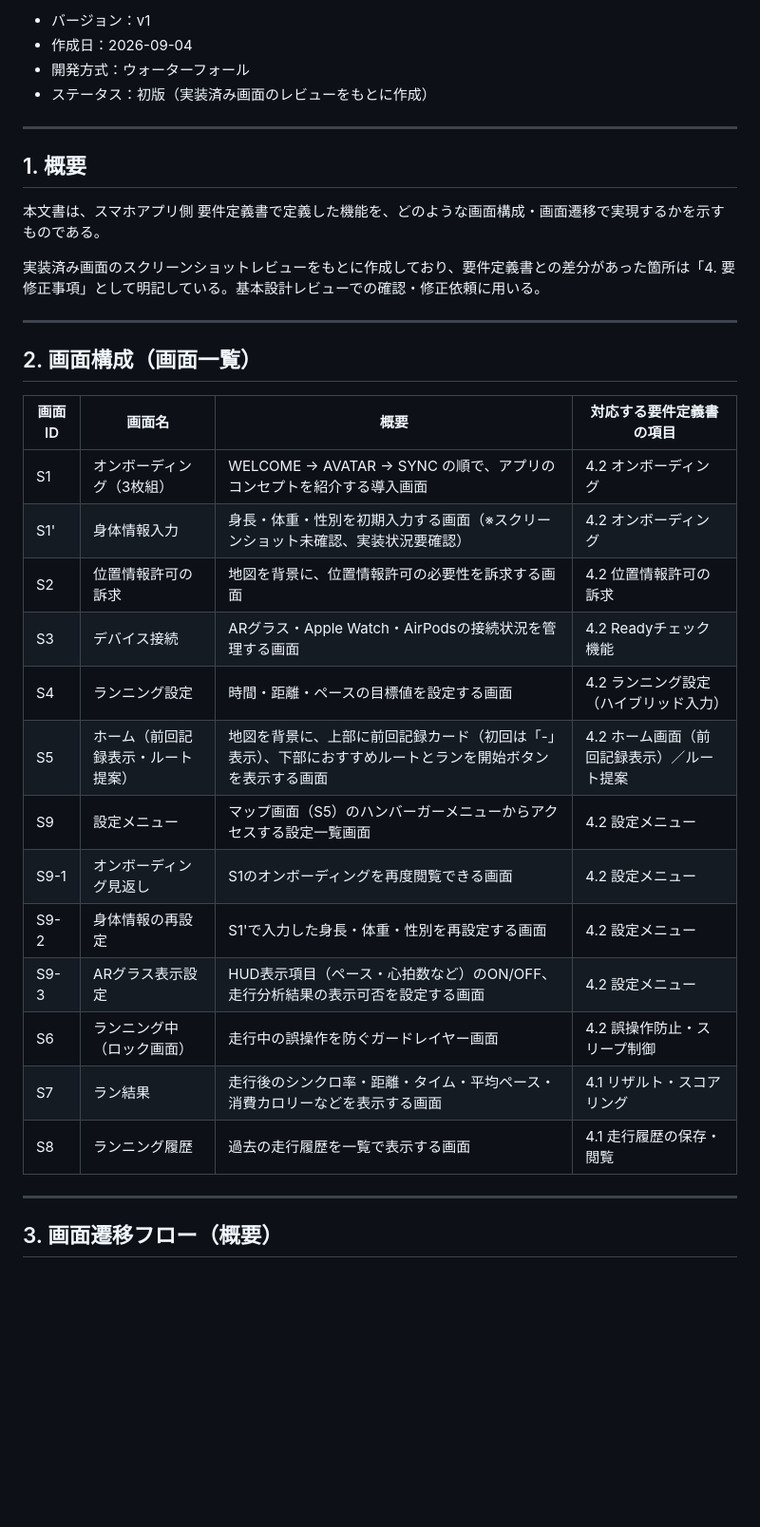
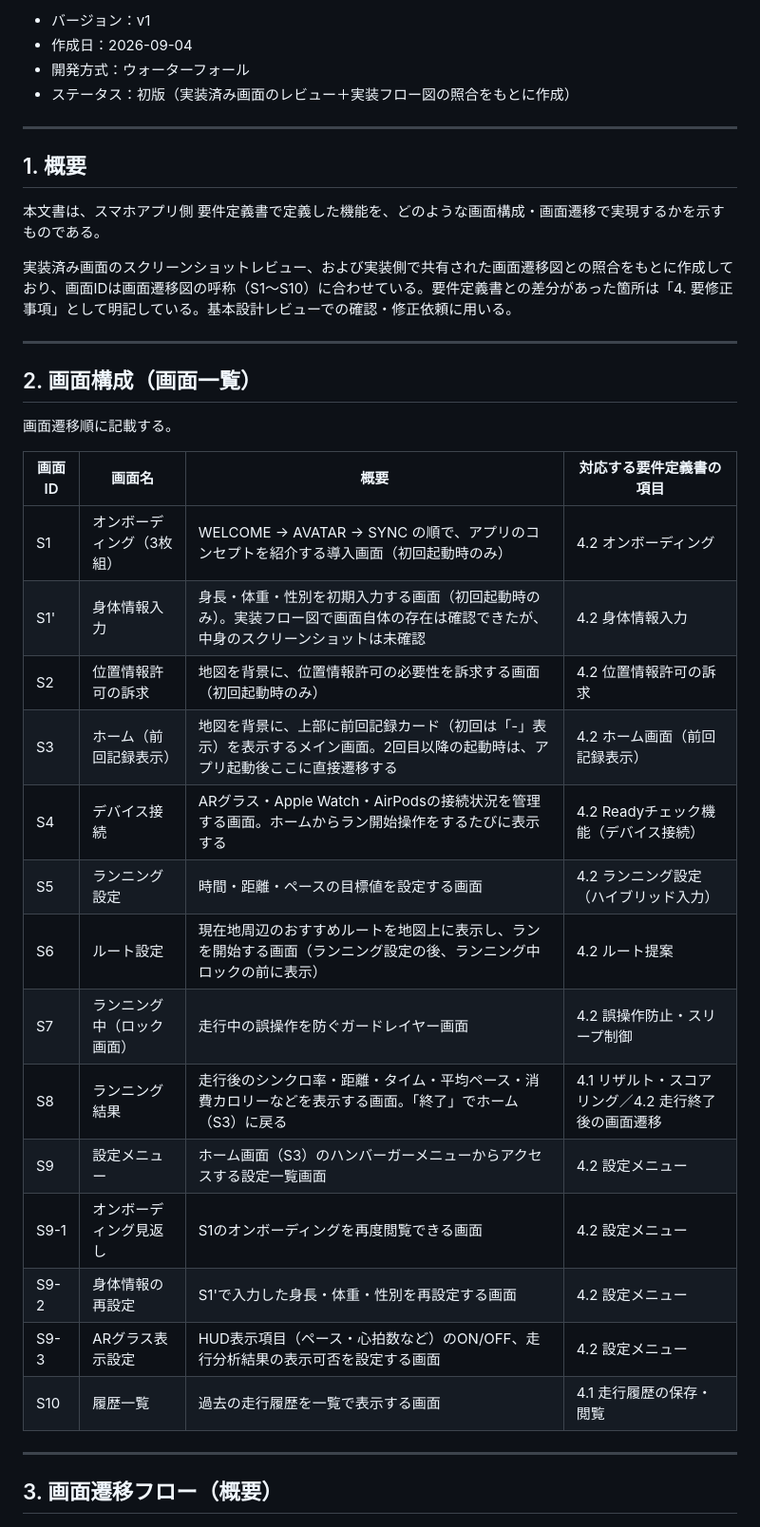
Before and after one commit to tomonori-ryo/ar-vision-docs, a Markdown page: 基本設計書_スマホアプリ.md, the part around one of its changes. Shown at 95% size. GitHub-like rendering; blank space fills up the shorter version.

```diff
--- a/基本設計書_スマホアプリ.md
+++ b/基本設計書_スマホアプリ.md
@@ -1,7 +1,7 @@
 - バージョン：v1
 - 作成日：2026-09-04
 - 開発方式：ウォーターフォール
-- ステータス：初版（実装済み画面のレビューをもとに作成）
+- ステータス：初版（実装済み画面のレビュー＋実装フロー図の照合をもとに作成）
 
 ---
 
@@ -9,27 +9,30 @@
 
 本文書は、スマホアプリ側 要件定義書で定義した機能を、どのような画面構成・画面遷移で実現するかを示すものである。
 
-実装済み画面のスクリーンショットレビューをもとに作成しており、要件定義書との差分があった箇所は「4. 要修正事項」として明記している。基本設計レビューでの確認・修正依頼に用いる。
+実装済み画面のスクリーンショットレビュー、および実装側で共有された画面遷移図との照合をもとに作成しており、画面IDは画面遷移図の呼称（S1〜S10）に合わせている。要件定義書との差分があった箇所は「4. 要修正事項」として明記している。基本設計レビューでの確認・修正依頼に用いる。
 
 ---
 
 ## 2. 画面構成（画面一覧）
 
+画面遷移順に記載する。
+
 | 画面ID | 画面名 | 概要 | 対応する要件定義書の項目 |
 |---|---|---|---|
-| S1 | オンボーディング（3枚組） | WELCOME → AVATAR → SYNC の順で、アプリのコンセプトを紹介する導入画面 | 4.2 オンボーディング |
-| S1' | 身体情報入力 | 身長・体重・性別を初期入力する画面（※スクリーンショット未確認、実装状況要確認） | 4.2 オンボーディング |
-| S2 | 位置情報許可の訴求 | 地図を背景に、位置情報許可の必要性を訴求する画面 | 4.2 位置情報許可の訴求 |
-| S3 | デバイス接続 | ARグラス・Apple Watch・AirPodsの接続状況を管理する画面 | 4.2 Readyチェック機能 |
-| S4 | ランニング設定 | 時間・距離・ペースの目標値を設定する画面 | 4.2 ランニング設定（ハイブリッド入力） |
-| S5 | ホーム（前回記録表示・ルート提案） | 地図を背景に、上部に前回記録カード（初回は「-」表示）、下部におすすめルートとランを開始ボタンを表示する画面 | 4.2 ホーム画面（前回記録表示）／ルート提案 |
-| S9 | 設定メニュー | マップ画面（S5）のハンバーガーメニューからアクセスする設定一覧画面 | 4.2 設定メニュー |
+| S1 | オンボーディング（3枚組） | WELCOME → AVATAR → SYNC の順で、アプリのコンセプトを紹介する導入画面（初回起動時のみ） | 4.2 オンボーディング |
+| S1' | 身体情報入力 | 身長・体重・性別を初期入力する画面（初回起動時のみ）。実装フロー図で画面自体の存在は確認できたが、中身のスクリーンショットは未確認 | 4.2 身体情報入力 |
+| S2 | 位置情報許可の訴求 | 地図を背景に、位置情報許可の必要性を訴求する画面（初回起動時のみ） | 4.2 位置情報許可の訴求 |
+| S3 | ホーム（前回記録表示） | 地図を背景に、上部に前回記録カード（初回は「-」表示）を表示するメイン画面。2回目以降の起動時は、アプリ起動後ここに直接遷移する | 4.2 ホーム画面（前回記録表示） |
+| S4 | デバイス接続 | ARグラス・Apple Watch・AirPodsの接続状況を管理する画面。ホームからラン開始操作をするたびに表示する | 4.2 Readyチェック機能（デバイス接続） |
+| S5 | ランニング設定 | 時間・距離・ペースの目標値を設定する画面 | 4.2 ランニング設定（ハイブリッド入力） |
+| S6 | ルート設定 | 現在地周辺のおすすめルートを地図上に表示し、ランを開始する画面（ランニング設定の後、ランニング中ロックの前に表示） | 4.2 ルート提案 |
+| S7 | ランニング中（ロック画面） | 走行中の誤操作を防ぐガードレイヤー画面 | 4.2 誤操作防止・スリープ制御 |
+| S8 | ランニング結果 | 走行後のシンクロ率・距離・タイム・平均ペース・消費カロリーなどを表示する画面。「終了」でホーム（S3）に戻る | 4.1 リザルト・スコアリング／4.2 走行終了後の画面遷移 |
+| S9 | 設定メニュー | ホーム画面（S3）のハンバーガーメニューからアクセスする設定一覧画面 | 4.2 設定メニュー |
 | S9-1 | オンボーディング見返し | S1のオンボーディングを再度閲覧できる画面 | 4.2 設定メニュー |
 | S9-2 | 身体情報の再設定 | S1'で入力した身長・体重・性別を再設定する画面 | 4.2 設定メニュー |
 | S9-3 | ARグラス表示設定 | HUD表示項目（ペース・心拍数など）のON/OFF、走行分析結果の表示可否を設定する画面 | 4.2 設定メニュー |
-| S6 | ランニング中（ロック画面） | 走行中の誤操作を防ぐガードレイヤー画面 | 4.2 誤操作防止・スリープ制御 |
-| S7 | ラン結果 | 走行後のシンクロ率・距離・タイム・平均ペース・消費カロリーなどを表示する画面 | 4.1 リザルト・スコアリング |
-| S8 | ランニング履歴 | 過去の走行履歴を一覧で表示する画面 | 4.1 走行履歴の保存・閲覧 |
+| S10 | 履歴一覧 | 過去の走行履歴を一覧で表示する画面 | 4.1 走行履歴の保存・閲覧 |
 
 ---
 
```
Also changed, not shown: other parts of 基本設計書_スマホアプリ.md (+50 -38 lines), 要件定義書_スマホアプリ.md (+22 -10 lines), assets/画面遷移図.png (added), 1 other file.
